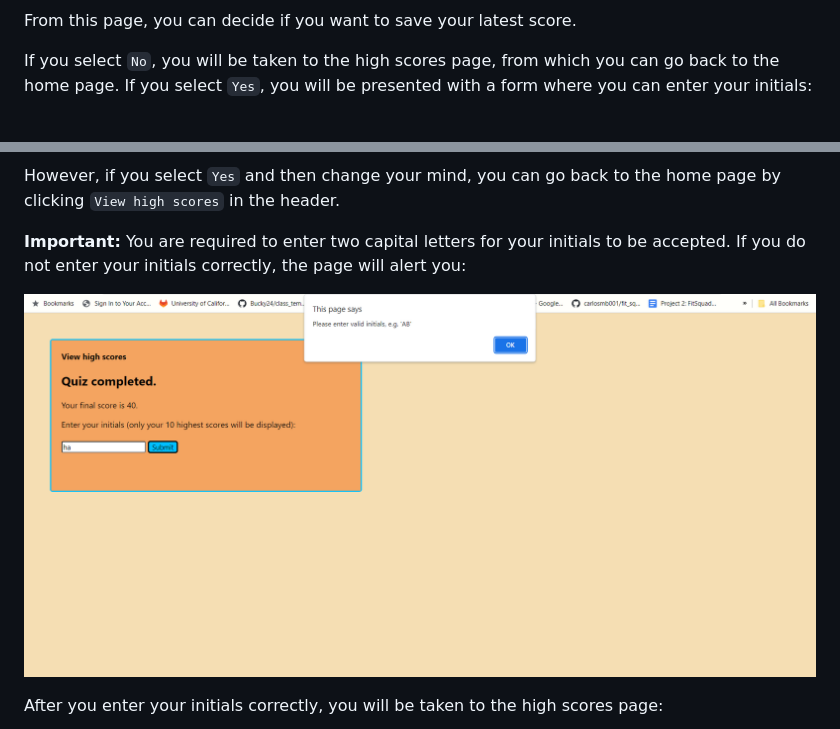
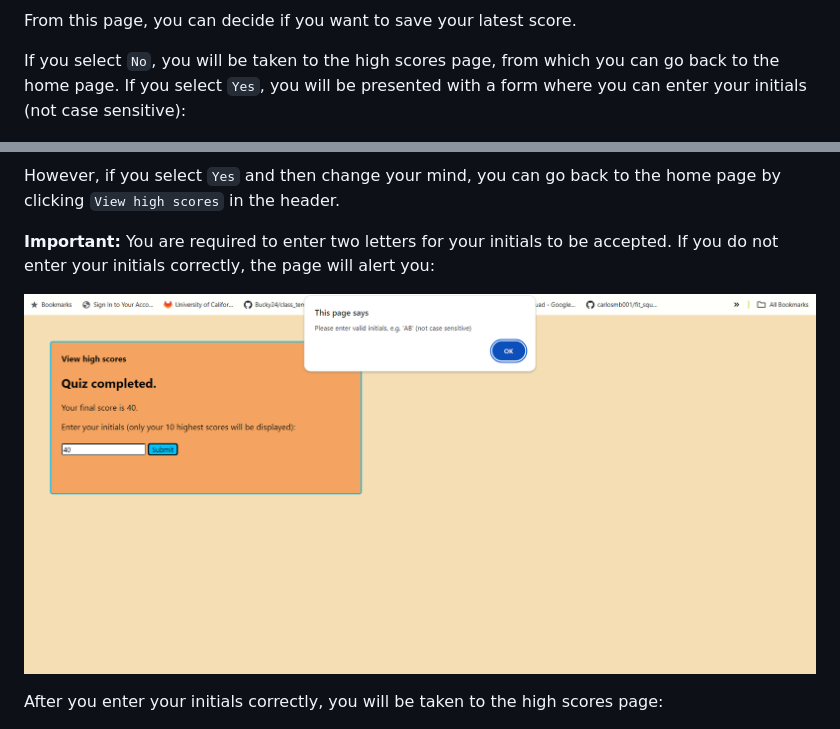
Before and after one commit to GimmeKitties711/challenge_4-timed_javascript_quiz, a Markdown page: README.md, 2 parts joined by grey strips. GitHub-like rendering; pictures changed too: Assets/Images/quiz_completed_page_improper_input_alert.png.

Commit message:
fixed quiz ending message and initials CAPS

```diff
--- a/README.md
+++ b/README.md
@@ -46,13 +46,13 @@ Once you have completed the quiz, or the timer reaches 0, you will see the resul
 From this page, you can decide if you want to save your latest score.
 
 If you select `No`, you will be taken to the high scores page, from which you can go back to the home page.
-If you select `Yes`, you will be presented with a form where you can enter your initials:
+If you select `Yes`, you will be presented with a form where you can enter your initials (not case sensitive):
 
 ![Submit initials](Assets/Images/quiz_completed_page_submit_button_highlighted.png)
 
 However, if you select `Yes` and then change your mind, you can go back to the home page by clicking `View high scores` in the header.
 
-**Important:** You are required to enter two capital letters for your initials to be accepted. If you do not enter your initials correctly, the page will alert you:
+**Important:** You are required to enter two letters for your initials to be accepted. If you do not enter your initials correctly, the page will alert you:
 
 ![Improper submission alert](Assets/Images/quiz_completed_page_improper_input_alert.png)
 
```
Also changed, not shown: 1 other file.
